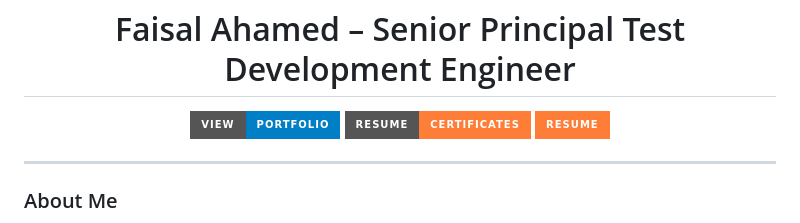
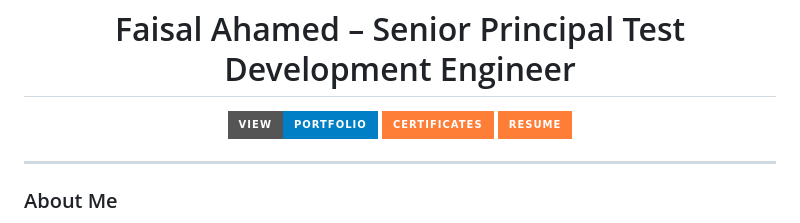
Before and after one commit to faisalahamed2025/Faisal_Portfolio, a Markdown page: README.md, the part around the change. GitHub-like rendering; badges without logos.

```diff
--- a/README.md
+++ b/README.md
@@ -5,7 +5,7 @@
     <img src="https://img.shields.io/badge/View-Portfolio-blue?style=for-the-badge" alt="View Portfolio" />
   </a>
   <a href="assets/Resume_Cert.pdf" download>
-    <img src="https://img.shields.io/badge/Resume-Certificates-orange?style=for-the-badge" alt="Download Resume" />
+    <img src="https://img.shields.io/badge/Certificates-orange?style=for-the-badge" alt="Certificates" />
    <a href="assets/" download>
     <img src="https://img.shields.io/badge/Resume-orange?style=for-the-badge" alt="Resume" />
 
```
